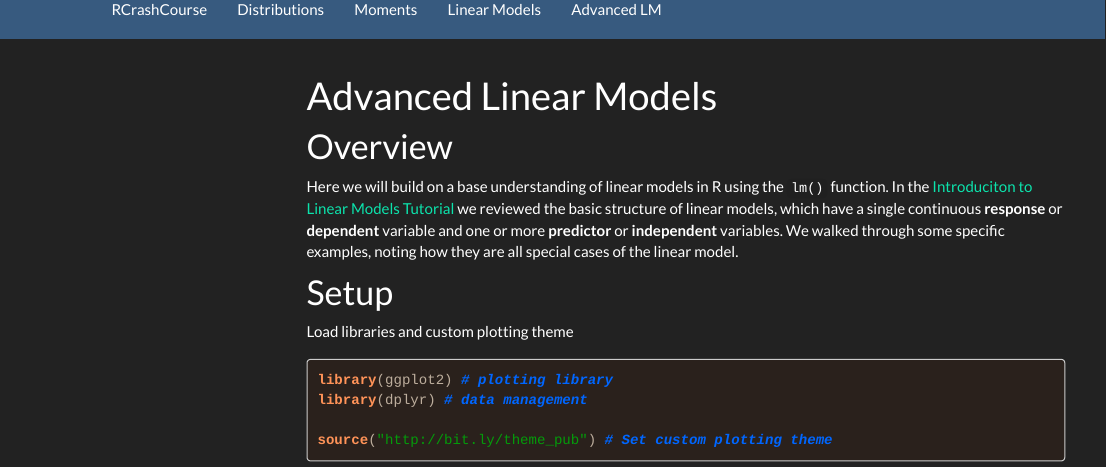
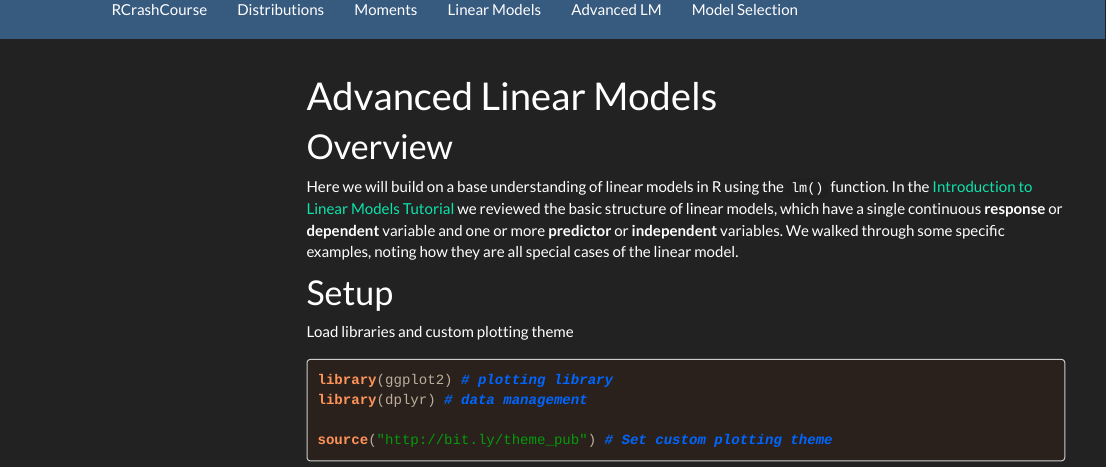
Before and after one commit to ColauttiLab/RIntroStats, an R Markdown document (4_AdvancedLM.Rmd): the page in a window 1100 px wide, from its top. Rendered offline with R 4.5, knitr and Pandoc, with nearby package versions; some code elsewhere in the file could not run offline; menus at the side of the page are left out.

Commit message:
Navbar Update

```diff
--- a/4_AdvancedLM.Rmd
+++ b/4_AdvancedLM.Rmd
@@ -5,7 +5,7 @@ output: html_document
 
 # Overview
 
-Here we will build on a base understanding of linear models in R using the `lm()` function. In the [Introduciton to Linear Models Tutorial](https://colauttilab.github.io/RIntroStats/3_LinearModels.html) we reviewed the basic structure of linear models, which have a single continuous **response** or **dependent** variable and one or more **predictor** or **independent** variables. We walked through some specific examples, noting how they are all special cases of the linear model.
+Here we will build on a base understanding of linear models in R using the `lm()` function. In the [Introduction to Linear Models Tutorial](https://colauttilab.github.io/RIntroStats/3_LinearModels.html) we reviewed the basic structure of linear models, which have a single continuous **response** or **dependent** variable and one or more **predictor** or **independent** variables. We walked through some specific examples, noting how they are all special cases of the linear model.
 
 # Setup
 
```
Also changed, not shown: 1_Distributions.html, 2_Moments.html, 4_AdvancedLM.html, _navbar.html.
